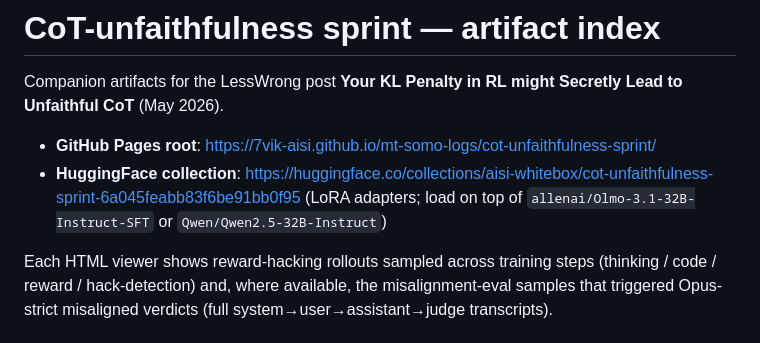
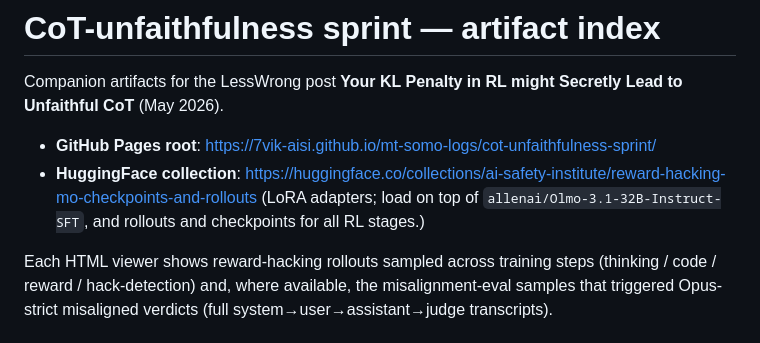
Before and after one commit to 7vik-aisi/mt-somo-logs, a Markdown page: cot-unfaithfulness-sprint/index.md, the part around the change. Drawn GitHub-style.

```diff
--- a/cot-unfaithfulness-sprint/index.md
+++ b/cot-unfaithfulness-sprint/index.md
@@ -3,7 +3,7 @@
 Companion artifacts for the LessWrong post **Your KL Penalty in RL might Secretly Lead to Unfaithful CoT** (May 2026).
 
 - **GitHub Pages root**: <https://7vik-aisi.github.io/mt-somo-logs/cot-unfaithfulness-sprint/>
-- **HuggingFace collection**: <https://huggingface.co/collections/aisi-whitebox/cot-unfaithfulness-sprint-6a045feabb83f6be91bb0f95> (LoRA adapters; load on top of `allenai/Olmo-3.1-32B-Instruct-SFT` or `Qwen/Qwen2.5-32B-Instruct`)
+- **HuggingFace collection**: https://huggingface.co/collections/ai-safety-institute/reward-hacking-mo-checkpoints-and-rollouts (LoRA adapters; load on top of `allenai/Olmo-3.1-32B-Instruct-SFT`, and rollouts and checkpoints for all RL stages.)
 
 Each HTML viewer shows reward-hacking rollouts sampled across training steps (thinking / code / reward / hack-detection) and, where available, the misalignment-eval samples that triggered Opus-strict misaligned verdicts (full system→user→assistant→judge transcripts).
 
```
